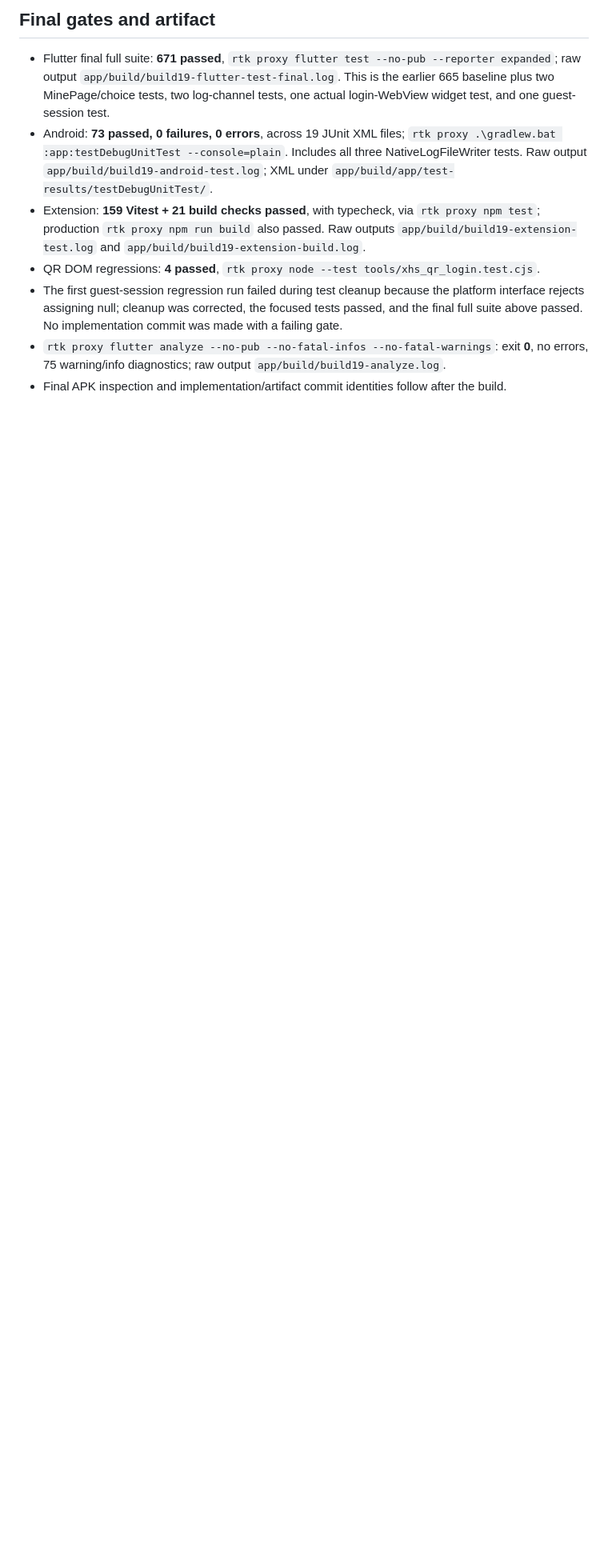
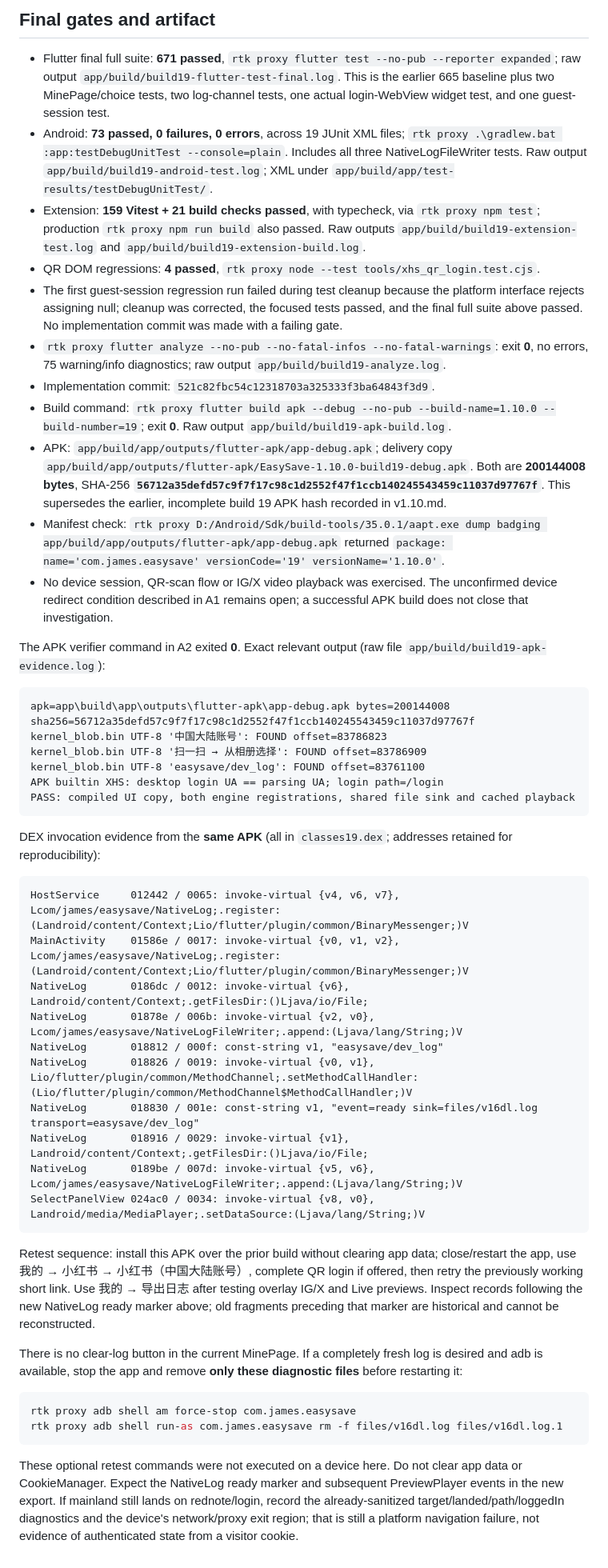
Before and after one commit to joopererer/EasySave, a Markdown page: docs/tasks/build19-evidence.md, the part around the change. Shown at 80% size. GitHub-like rendering; blank space fills up the shorter version.

Commit message:
Record corrected build 19 APK and compiled evidence

````diff
--- a/docs/tasks/build19-evidence.md
+++ b/docs/tasks/build19-evidence.md
@@ -99,4 +99,46 @@ The build 18 handoff copied build 17's `661` total incorrectly. Build 18 added t
 - QR DOM regressions: **4 passed**, `rtk proxy node --test tools/xhs_qr_login.test.cjs`.
 - The first guest-session regression run failed during test cleanup because the platform interface rejects assigning null; cleanup was corrected, the focused tests passed, and the final full suite above passed. No implementation commit was made with a failing gate.
 - `rtk proxy flutter analyze --no-pub --no-fatal-infos --no-fatal-warnings`: exit **0**, no errors, 75 warning/info diagnostics; raw output `app/build/build19-analyze.log`.
-- Final APK inspection and implementation/artifact commit identities follow after the build.
+- Implementation commit: `521c82fbc54c12318703a325333f3ba64843f3d9`.
+- Build command: `rtk proxy flutter build apk --debug --no-pub --build-name=1.10.0 --build-number=19`; exit **0**. Raw output `app/build/build19-apk-build.log`.
+- APK: `app/build/app/outputs/flutter-apk/app-debug.apk`; delivery copy `app/build/app/outputs/flutter-apk/EasySave-1.10.0-build19-debug.apk`. Both are **200144008 bytes**, SHA-256 **`56712a35defd57c9f7f17c98c1d2552f47f1ccb140245543459c11037d97767f`**. This supersedes the earlier, incomplete build 19 APK hash recorded in v1.10.md.
+- Manifest check: `rtk proxy D:/Android/Sdk/build-tools/35.0.1/aapt.exe dump badging app/build/app/outputs/flutter-apk/app-debug.apk` returned `package: name='com.james.easysave' versionCode='19' versionName='1.10.0'`.
+- No device session, QR-scan flow or IG/X video playback was exercised. The unconfirmed device redirect condition described in A1 remains open; a successful APK build does not close that investigation.
+
+The APK verifier command in A2 exited **0**. Exact relevant output (raw file `app/build/build19-apk-evidence.log`):
+
+```text
+apk=app\build\app\outputs\flutter-apk\app-debug.apk bytes=200144008
+sha256=56712a35defd57c9f7f17c98c1d2552f47f1ccb140245543459c11037d97767f
+kernel_blob.bin UTF-8 '中国大陆账号': FOUND offset=83786823
+kernel_blob.bin UTF-8 '扫一扫 → 从相册选择': FOUND offset=83786909
+kernel_blob.bin UTF-8 'easysave/dev_log': FOUND offset=83761100
+APK builtin XHS: desktop login UA == parsing UA; login path=/login
+PASS: compiled UI copy, both engine registrations, shared file sink and cached playback
+```
+
+DEX invocation evidence from the **same APK** (all in `classes19.dex`; addresses retained for reproducibility):
+
+```text
+HostService     012442 / 0065: invoke-virtual {v4, v6, v7}, Lcom/james/easysave/NativeLog;.register:(Landroid/content/Context;Lio/flutter/plugin/common/BinaryMessenger;)V
+MainActivity    01586e / 0017: invoke-virtual {v0, v1, v2}, Lcom/james/easysave/NativeLog;.register:(Landroid/content/Context;Lio/flutter/plugin/common/BinaryMessenger;)V
+NativeLog       0186dc / 0012: invoke-virtual {v6}, Landroid/content/Context;.getFilesDir:()Ljava/io/File;
+NativeLog       01878e / 006b: invoke-virtual {v2, v0}, Lcom/james/easysave/NativeLogFileWriter;.append:(Ljava/lang/String;)V
+NativeLog       018812 / 000f: const-string v1, "easysave/dev_log"
+NativeLog       018826 / 0019: invoke-virtual {v0, v1}, Lio/flutter/plugin/common/MethodChannel;.setMethodCallHandler:(Lio/flutter/plugin/common/MethodChannel$MethodCallHandler;)V
+NativeLog       018830 / 001e: const-string v1, "event=ready sink=files/v16dl.log transport=easysave/dev_log"
+NativeLog       018916 / 0029: invoke-virtual {v1}, Landroid/content/Context;.getFilesDir:()Ljava/io/File;
+NativeLog       0189be / 007d: invoke-virtual {v5, v6}, Lcom/james/easysave/NativeLogFileWriter;.append:(Ljava/lang/String;)V
+SelectPanelView 024ac0 / 0034: invoke-virtual {v8, v0}, Landroid/media/MediaPlayer;.setDataSource:(Ljava/lang/String;)V
+```
+
+Retest sequence: install this APK over the prior build without clearing app data; close/restart the app, use 我的 → 小红书 → 小红书（中国大陆账号）, complete QR login if offered, then retry the previously working short link. Use 我的 → 导出日志 after testing overlay IG/X and Live previews. Inspect records following the new NativeLog ready marker above; old fragments preceding that marker are historical and cannot be reconstructed.
+
+There is no clear-log button in the current MinePage. If a completely fresh log is desired and adb is available, stop the app and remove **only these diagnostic files** before restarting it:
+
+```powershell
+rtk proxy adb shell am force-stop com.james.easysave
+rtk proxy adb shell run-as com.james.easysave rm -f files/v16dl.log files/v16dl.log.1
+```
+
+These optional retest commands were not executed on a device here. Do not clear app data or CookieManager. Expect the NativeLog ready marker and subsequent PreviewPlayer events in the new export. If mainland still lands on rednote/login, record the already-sanitized target/landed/path/loggedIn diagnostics and the device's network/proxy exit region; that is still a platform navigation failure, not evidence of authenticated state from a visitor cookie.
````
